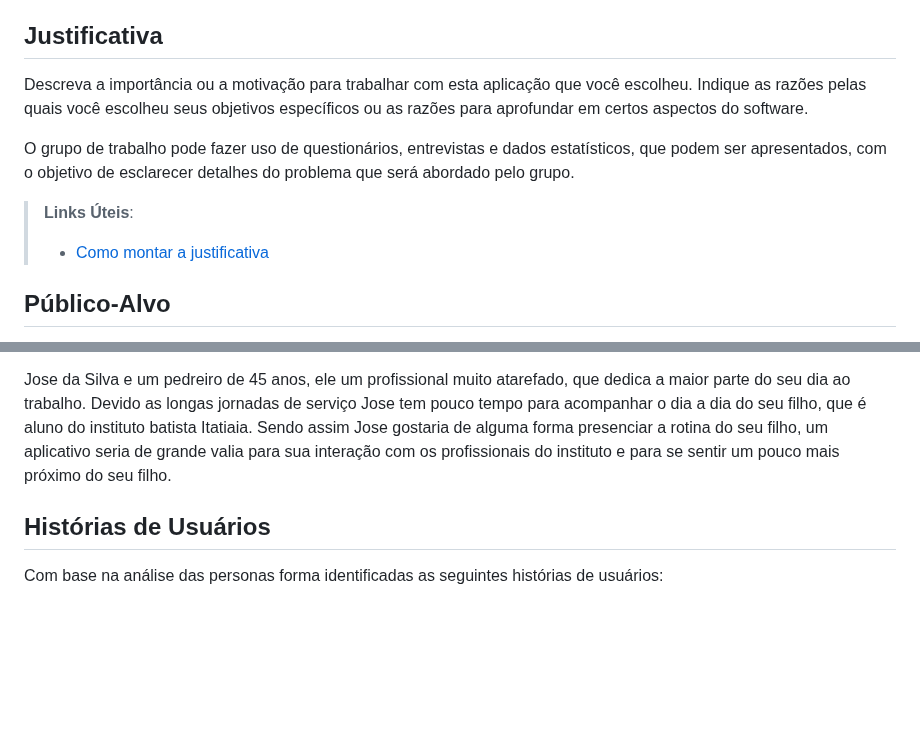
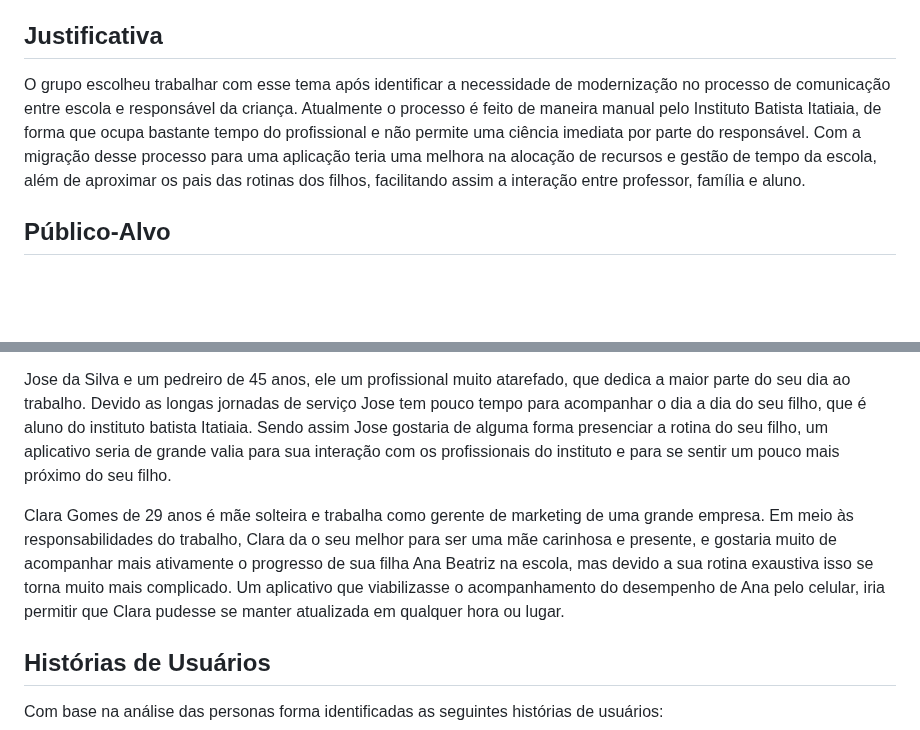
Before and after one commit to ICEI-PUC-Minas-PMV-SI/pmv-si-2024-1-pe6-t1-g2-ibi, a Markdown page: docs/contexto.md, 2 parts joined by grey strips. GitHub-like rendering; blank space fills up the shorter version.

Commit message:
Update contexto.md
Adição justificativa e uma das personas

```diff
--- a/docs/contexto.md
+++ b/docs/contexto.md
@@ -16,12 +16,7 @@ O projeto tem como objetivo fazer uma agenda para o Instituto Batista Itatiaia n
 
 ## Justificativa
 
-Descreva a importância ou a motivação para trabalhar com esta aplicação que você escolheu. Indique as razões pelas quais você escolheu seus objetivos específicos ou as razões para aprofundar em certos aspectos do software.
-
-O grupo de trabalho pode fazer uso de questionários, entrevistas e dados estatísticos, que podem ser apresentados, com o objetivo de esclarecer detalhes do problema que será abordado pelo grupo.
-
-> **Links Úteis**:
-> - [Como montar a justificativa](https://guiadamonografia.com.br/como-montar-justificativa-do-tcc/)
+O grupo escolheu trabalhar com esse tema após identificar a necessidade de modernização no processo de comunicação entre escola e responsável da criança. Atualmente o processo é feito de maneira manual pelo Instituto Batista Itatiaia, de forma que ocupa bastante tempo do profissional e não permite uma ciência imediata por parte do responsável. Com a migração desse processo para uma aplicação teria uma melhora na alocação de recursos e gestão de tempo da escola, além de aproximar os pais das rotinas dos filhos, facilitando assim a interação entre professor, família e aluno.
 
 ## Público-Alvo
 
@@ -43,6 +38,8 @@ Jose da Silva e um pedreiro de 45 anos, ele um profissional muito atarefado, que
 Devido as longas jornadas de serviço Jose tem pouco tempo para acompanhar o dia a dia do seu filho, que é aluno do instituto batista Itatiaia.
 Sendo assim Jose gostaria de alguma forma presenciar a rotina do seu filho,
 um aplicativo seria de grande valia para sua interação com os profissionais do instituto e para se sentir um pouco mais próximo do seu filho.
+
+Clara Gomes de 29 anos é mãe solteira e trabalha como gerente de marketing de uma grande empresa. Em meio às responsabilidades do trabalho, Clara da o seu melhor para ser uma mãe carinhosa e presente, e gostaria muito de acompanhar mais ativamente o progresso de sua filha Ana Beatriz na escola, mas devido a sua rotina exaustiva isso se torna muito mais complicado. Um aplicativo que viabilizasse o acompanhamento do desempenho de Ana pelo celular, iria permitir que Clara pudesse se manter atualizada em qualquer hora ou lugar.
 
 ## Histórias de Usuários
 
```
